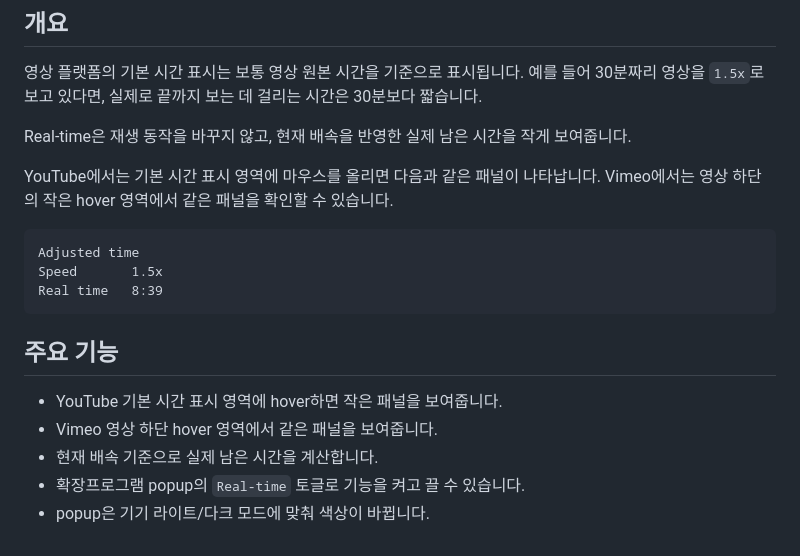
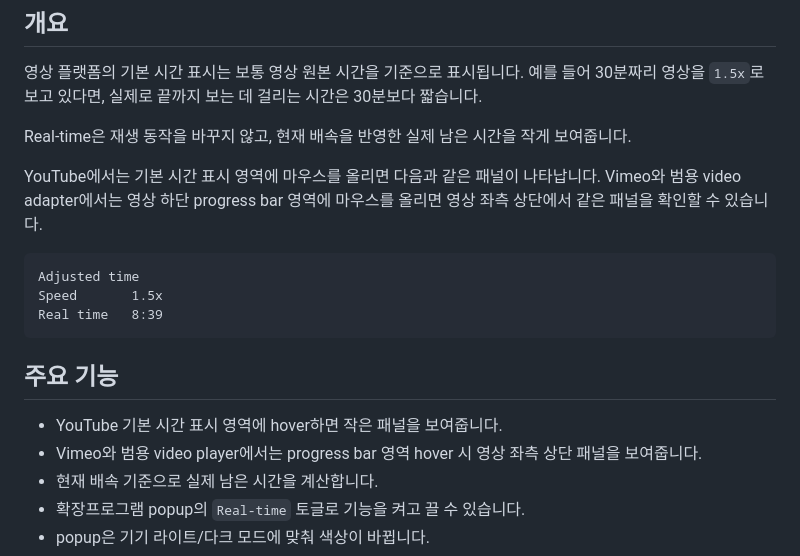
Before and after one commit to yunkooo/real-time, a Markdown page: README.md, the part around one of its changes. Rendered like a GitHub page.

````diff
--- a/README.md
+++ b/README.md
@@ -8,7 +8,7 @@ Real-time은 영상 플랫폼에서 현재 배속 기준으로 실제 시간이
 
 Real-time은 재생 동작을 바꾸지 않고, 현재 배속을 반영한 실제 남은 시간을 작게 보여줍니다.
 
-YouTube에서는 기본 시간 표시 영역에 마우스를 올리면 다음과 같은 패널이 나타납니다. Vimeo에서는 영상 하단의 작은 hover 영역에서 같은 패널을 확인할 수 있습니다.
+YouTube에서는 기본 시간 표시 영역에 마우스를 올리면 다음과 같은 패널이 나타납니다. Vimeo와 범용 video adapter에서는 영상 하단 progress bar 영역에 마우스를 올리면 영상 좌측 상단에서 같은 패널을 확인할 수 있습니다.
 
 ```text
 Adjusted time
@@ -19,7 +19,7 @@ Real time   8:39
 ## 주요 기능
 
 - YouTube 기본 시간 표시 영역에 hover하면 작은 패널을 보여줍니다.
-- Vimeo 영상 하단 hover 영역에서 같은 패널을 보여줍니다.
+- Vimeo와 범용 video player에서는 progress bar 영역 hover 시 영상 좌측 상단 패널을 보여줍니다.
 - 현재 배속 기준으로 실제 남은 시간을 계산합니다.
 - 확장프로그램 popup의 `Real-time` 토글로 기능을 켜고 끌 수 있습니다.
 - popup은 기기 라이트/다크 모드에 맞춰 색상이 바뀝니다.
````
Also changed, not shown: other parts of README.md (+23 -6 lines).
